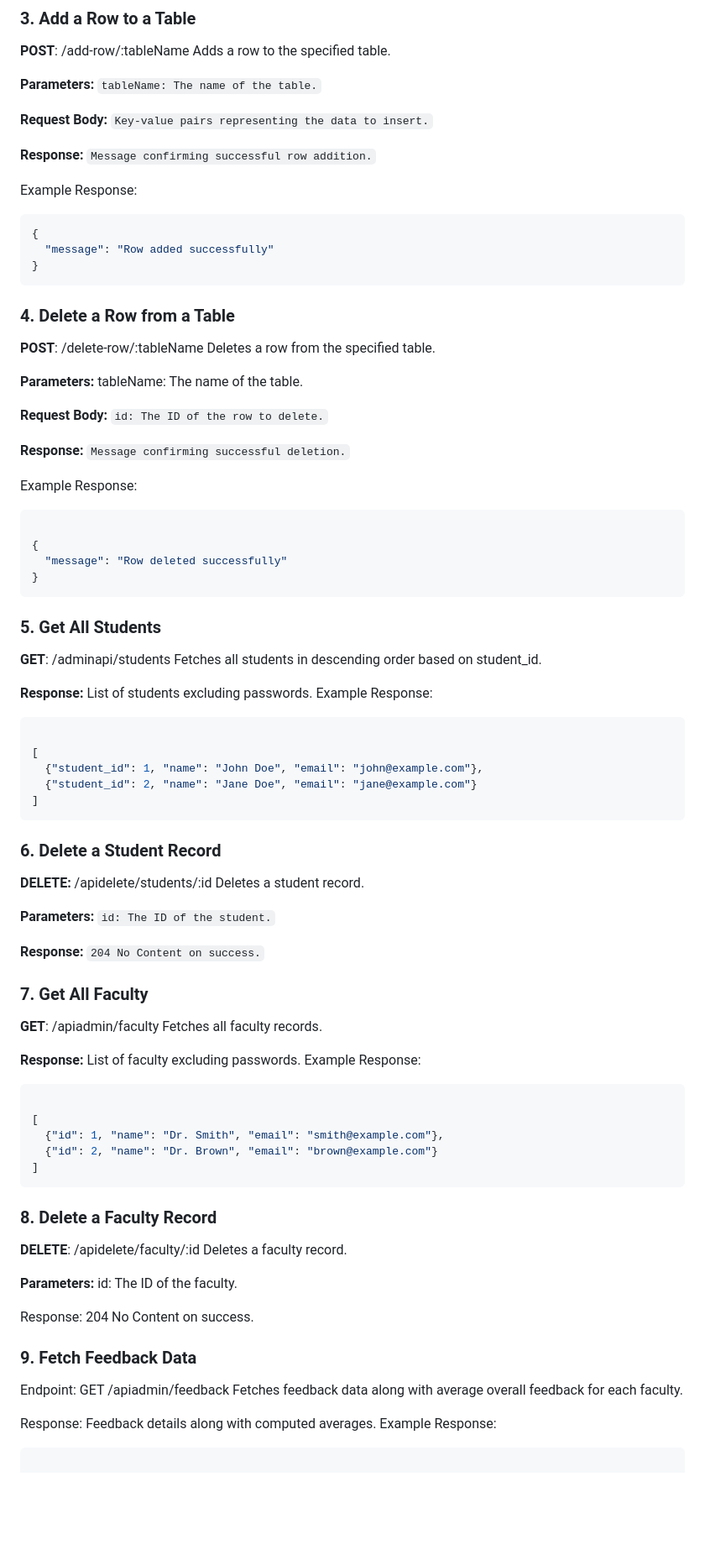
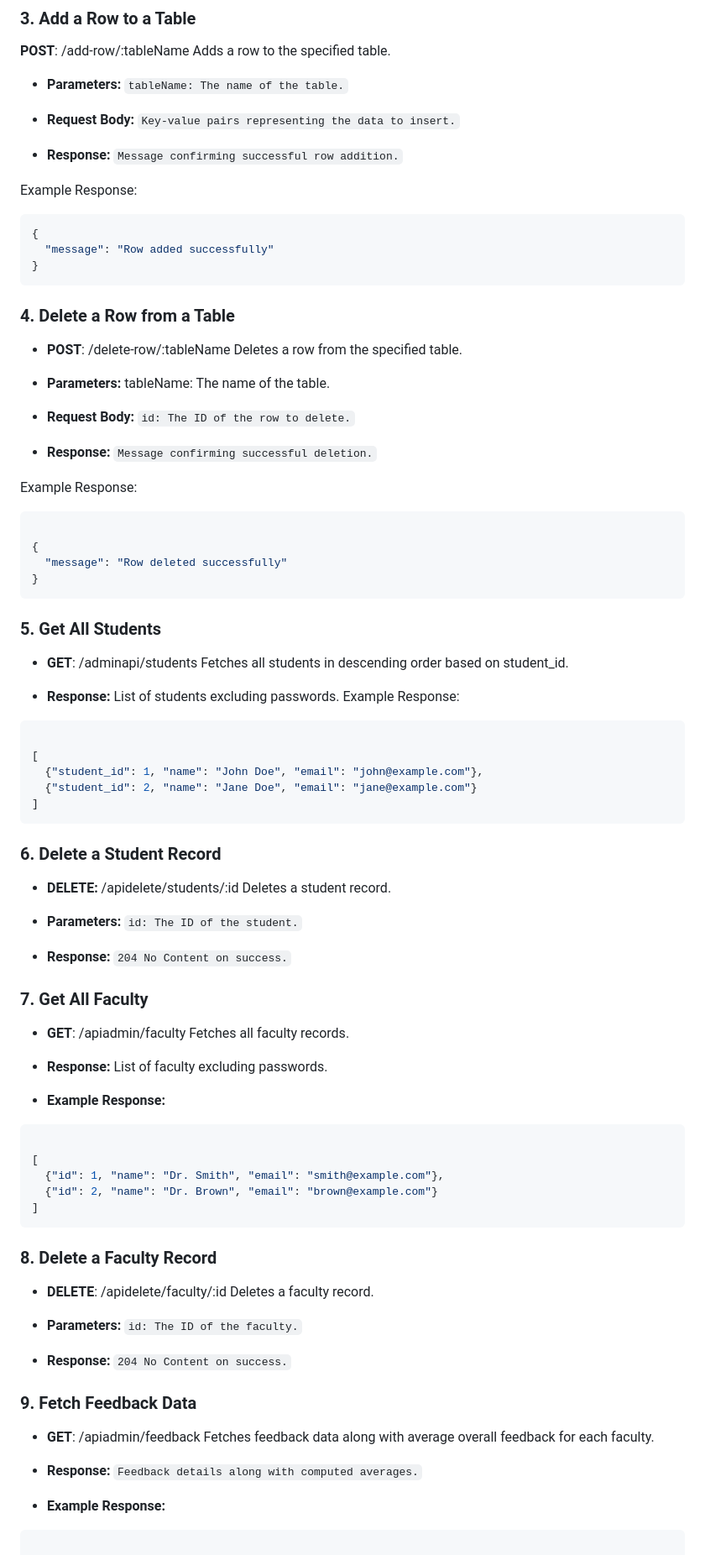
Before and after one commit to irrinkisatish/studentonlinefeedback, a Markdown page: README.md, the part around one of its changes. Shown at 84% size. Rendered like a GitHub page; blank space fills up the shorter version.

````diff
--- a/README.md
+++ b/README.md
@@ -602,13 +644,13 @@ Example Response:
 **POST**:  /add-row/:tableName
 Adds a row to the specified table.
 
-**Parameters:**
+- **Parameters:**
 `tableName: The name of the table.`
 
-**Request Body:**
+- **Request Body:**
 `Key-value pairs representing the data to insert.`
 
-**Response:**
+- **Response:**
 `Message confirming successful row addition.`
 
 Example Response:
@@ -618,16 +660,17 @@ Example Response:
 }
 ```
 ### 4. Delete a Row from a Table
-**POST**:  /delete-row/:tableName
+
+- **POST**:  /delete-row/:tableName
 Deletes a row from the specified table.
 
-**Parameters:**
+- **Parameters:**
 tableName: The name of the table.
 
-**Request Body:**
+- **Request Body:**
 `id: The ID of the row to delete.`
 
-**Response:**
+- **Response:**
 `Message confirming successful deletion.`
 
 Example Response:
@@ -640,10 +683,11 @@ Example Response:
 ```
 
 ### 5. Get All Students
-**GET**:  /adminapi/students
+
+- **GET**:  /adminapi/students
 Fetches all students in descending order based on student_id.
 
-**Response:**
+- **Response:**
 List of students excluding passwords.
 Example Response:
 
@@ -655,22 +699,24 @@ Example Response:
 ]
 ```
 ### 6.  Delete a Student Record
-**DELETE:**  /apidelete/students/:id
+- **DELETE:**  /apidelete/students/:id
 Deletes a student record.
 
-**Parameters:**
+- **Parameters:**
 `id: The ID of the student.`
 
-**Response:**
+- **Response:**
 `204 No Content on success.`
 
 ### 7. Get All Faculty
-**GET**:  /apiadmin/faculty
+
+- **GET**:  /apiadmin/faculty
 Fetches all faculty records.
 
-**Response:**
+- **Response:**
 List of faculty excluding passwords.
-Example Response:
+
+- **Example Response:**
 
 ```json
 
@@ -680,22 +726,25 @@ Example Response:
 ]
 ```
 ### 8. Delete a Faculty Record
-**DELETE**:  /apidelete/faculty/:id
+
+- **DELETE**:  /apidelete/faculty/:id
 Deletes a faculty record.
 
-**Parameters:**
-id: The ID of the faculty.
+- **Parameters:**
+`id: The ID of the faculty.`
 
-Response:
-204 No Content on success.
+- **Response:**
+`204 No Content on success.`
 
 ### 9. Fetch Feedback Data
-Endpoint: GET /apiadmin/feedback
+
+- **GET**:  /apiadmin/feedback
 Fetches feedback data along with average overall feedback for each faculty.
 
-Response:
-Feedback details along with computed averages.
-Example Response:
+- **Response:**
+`Feedback details along with computed averages.`
+
+- **Example Response:**
 
 ```json
 
````
Also changed, not shown: other parts of README.md (+256 -55 lines).
